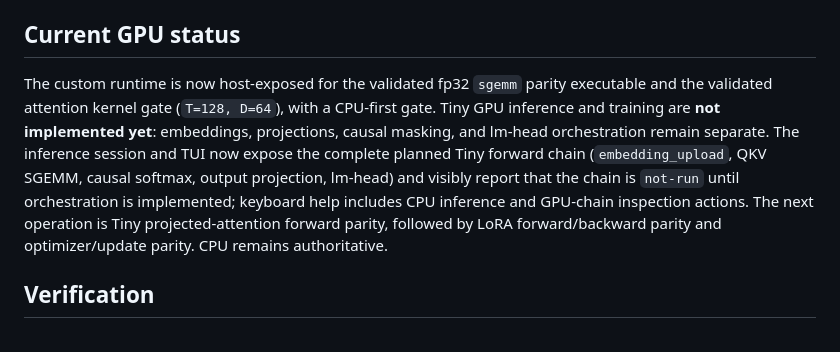
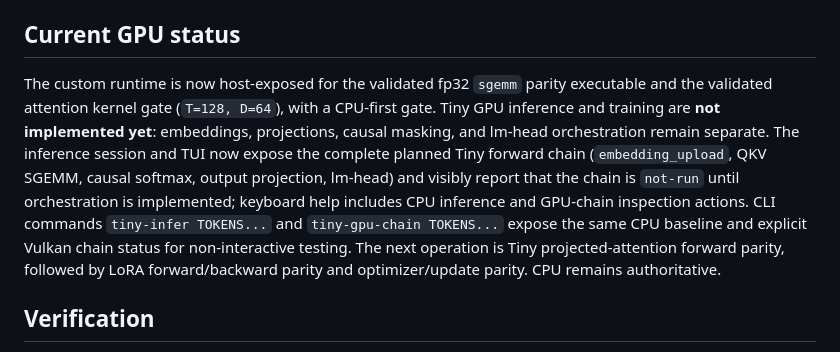
Before and after one commit to cpntodd/Spaceslug-main, a Markdown page: docs/devlog/0012-tiny-tui-cpu-gpu-mvp.md, the part around the change. GitHub-like rendering.

Commit message:
docs: record Tiny inference CLI

```diff
--- a/docs/devlog/0012-tiny-tui-cpu-gpu-mvp.md
+++ b/docs/devlog/0012-tiny-tui-cpu-gpu-mvp.md
@@ -24,7 +24,7 @@
 
 ## Current GPU status
 
-The custom runtime is now host-exposed for the validated fp32 `sgemm` parity executable and the validated attention kernel gate (`T=128, D=64`), with a CPU-first gate. Tiny GPU inference and training are **not implemented yet**: embeddings, projections, causal masking, and lm-head orchestration remain separate. The inference session and TUI now expose the complete planned Tiny forward chain (`embedding_upload`, QKV SGEMM, causal softmax, output projection, lm-head) and visibly report that the chain is `not-run` until orchestration is implemented; keyboard help includes CPU inference and GPU-chain inspection actions. The next operation is Tiny projected-attention forward parity, followed by LoRA forward/backward parity and optimizer/update parity. CPU remains authoritative.
+The custom runtime is now host-exposed for the validated fp32 `sgemm` parity executable and the validated attention kernel gate (`T=128, D=64`), with a CPU-first gate. Tiny GPU inference and training are **not implemented yet**: embeddings, projections, causal masking, and lm-head orchestration remain separate. The inference session and TUI now expose the complete planned Tiny forward chain (`embedding_upload`, QKV SGEMM, causal softmax, output projection, lm-head) and visibly report that the chain is `not-run` until orchestration is implemented; keyboard help includes CPU inference and GPU-chain inspection actions. CLI commands `tiny-infer TOKENS...` and `tiny-gpu-chain TOKENS...` expose the same CPU baseline and explicit Vulkan chain status for non-interactive testing. The next operation is Tiny projected-attention forward parity, followed by LoRA forward/backward parity and optimizer/update parity. CPU remains authoritative.
 
 ## Verification
 
```
